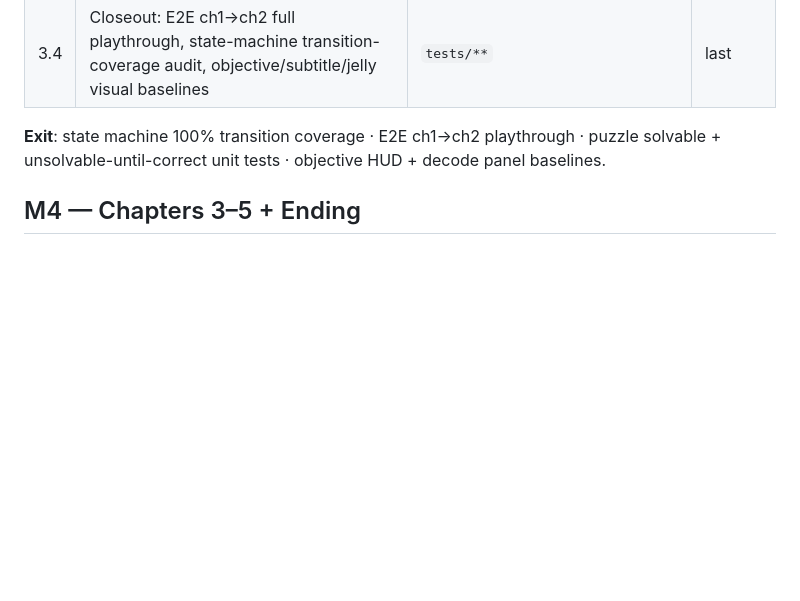
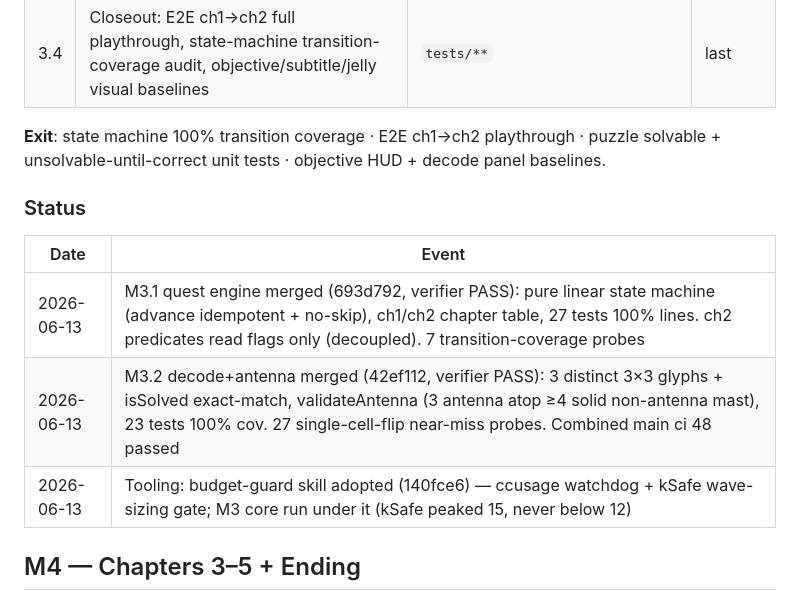
Before and after one commit to donozhang1992/interstellar-craft, a Markdown page: docs/ROADMAP.md, the part around the change. Drawn GitHub-style; blank space fills up the shorter version.

Commit message:
docs: log M3.1 + M3.2 completion (quest engine core, decode/antenna)
Co-Authored-By: Claude Fable 5 <noreply@anthropic.com>

```diff
--- a/docs/ROADMAP.md
+++ b/docs/ROADMAP.md
@@ -79,6 +79,13 @@ bogus hull-count).
 **Exit**: state machine 100% transition coverage · E2E ch1→ch2 playthrough · puzzle
 solvable + unsolvable-until-correct unit tests · objective HUD + decode panel baselines.
 
+### Status
+| Date | Event |
+|------|-------|
+| 2026-06-13 | M3.1 quest engine merged (693d792, verifier PASS): pure linear state machine (advance idempotent + no-skip), ch1/ch2 chapter table, 27 tests 100% lines. ch2 predicates read flags only (decoupled). 7 transition-coverage probes |
+| 2026-06-13 | M3.2 decode+antenna merged (42ef112, verifier PASS): 3 distinct 3×3 glyphs + isSolved exact-match, validateAntenna (3 antenna atop ≥4 solid non-antenna mast), 23 tests 100% cov. 27 single-cell-flip near-miss probes. Combined main ci 48 passed |
+| 2026-06-13 | Tooling: budget-guard skill adopted (140fce6) — ccusage watchdog + kSafe wave-sizing gate; M3 core run under it (kSafe peaked 15, never below 12) |
+
 ## M4 — Chapters 3–5 + Ending
 
 Jump pack; beetle + drone entities; ch3 cave expedition; ch4 beacon blueprint UI +
```
